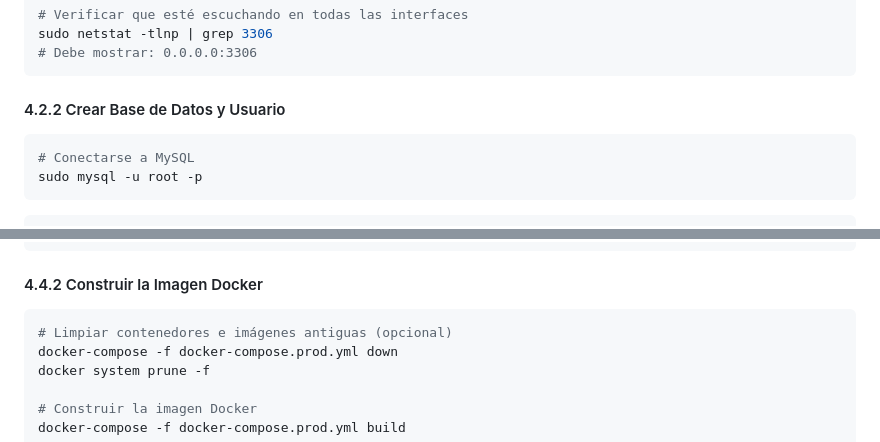
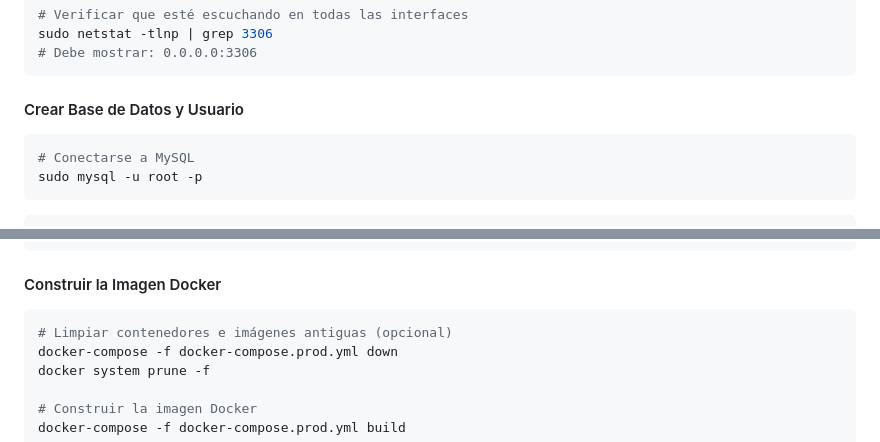
Before and after one commit to MaximilianoSanLa/Topicos_Tel_P2, a Markdown page: README.md, 2 parts joined by grey strips. Drawn GitHub-style.

````diff
--- a/README.md
+++ b/README.md
@@ -135,7 +135,7 @@ sudo netstat -tlnp | grep 3306
 # Debe mostrar: 0.0.0.0:3306
 ```
 
-#### 4.2.2 Crear Base de Datos y Usuario
+#### Crear Base de Datos y Usuario
 
 ```bash
 # Conectarse a MySQL
@@ -327,7 +327,7 @@ ls -la
 # - static/
 ```
 
-#### 4.4.2 Construir la Imagen Docker
+####  Construir la Imagen Docker
 
 ```bash
 # Limpiar contenedores e imágenes antiguas (opcional)
````
Also changed, not shown: other parts of README.md (+16 -65 lines).
